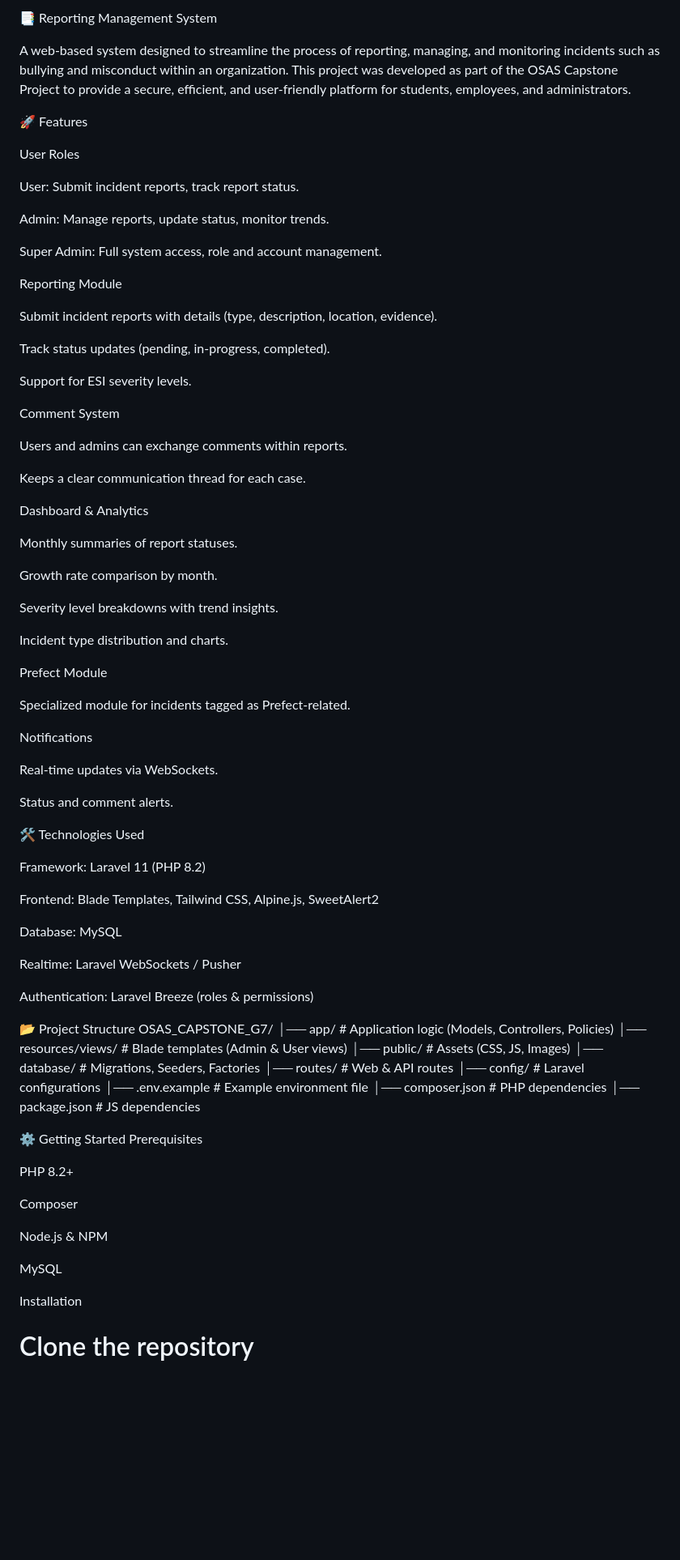
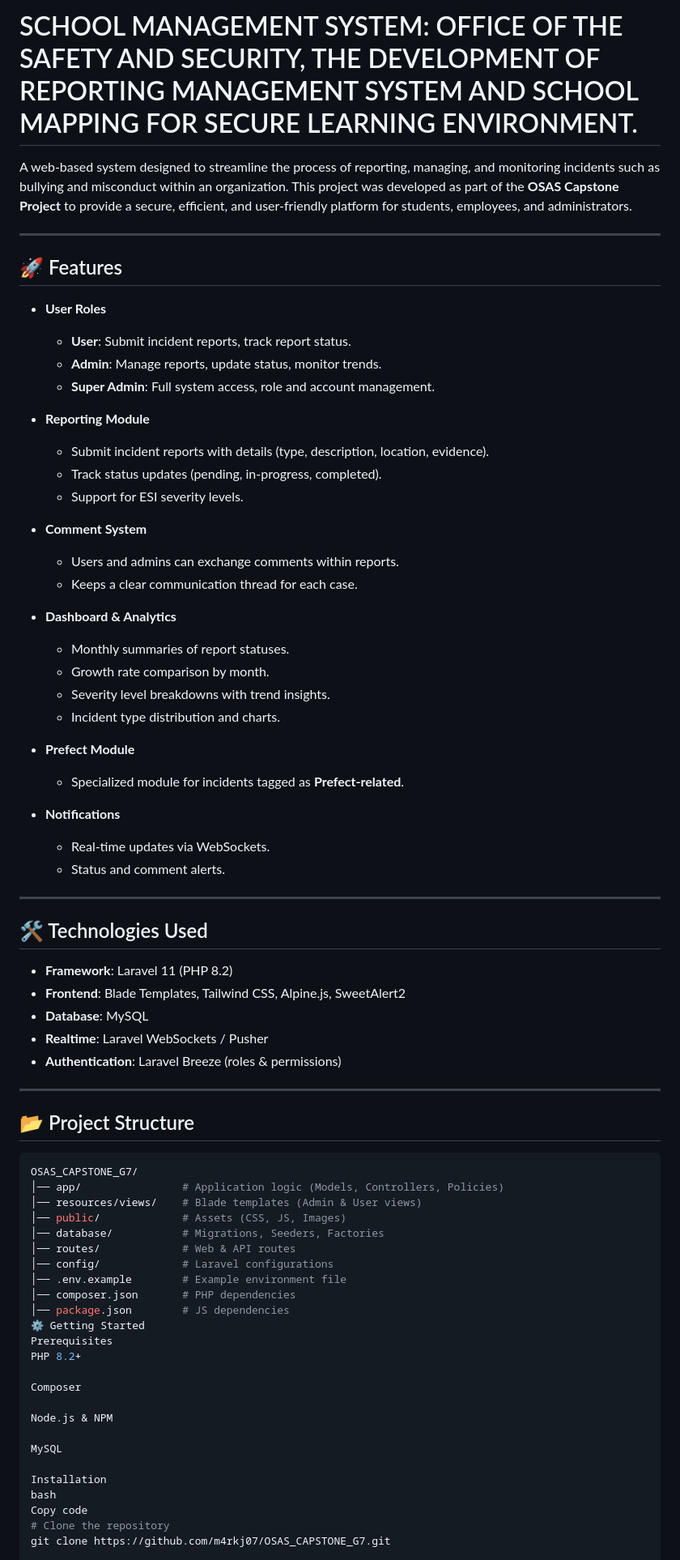
Before and after one commit to m4rkj07/OSAS_CAPSTONE_G7, a Markdown page: README.md, the part around one of its changes. Shown at 81% size. Rendered like a GitHub page; blank space fills up the shorter version.

````diff
--- a/README.md
+++ b/README.md
@@ -1,64 +1,54 @@
-📑 Reporting Management System
+# SCHOOL MANAGEMENT SYSTEM: OFFICE OF THE SAFETY AND SECURITY, THE DEVELOPMENT OF REPORTING MANAGEMENT SYSTEM AND SCHOOL MAPPING FOR SECURE LEARNING ENVIRONMENT.
 
-A web-based system designed to streamline the process of reporting, managing, and monitoring incidents such as bullying and misconduct within an organization. This project was developed as part of the OSAS Capstone Project to provide a secure, efficient, and user-friendly platform for students, employees, and administrators.
 
-🚀 Features
+A web-based system designed to streamline the process of reporting, managing, and monitoring incidents such as bullying and misconduct within an organization. This project was developed as part of the **OSAS Capstone Project** to provide a secure, efficient, and user-friendly platform for students, employees, and administrators.
 
-User Roles
+---
 
-User: Submit incident reports, track report status.
+## 🚀 Features
 
-Admin: Manage reports, update status, monitor trends.
+- **User Roles**
+  - **User**: Submit incident reports, track report status.
+  - **Admin**: Manage reports, update status, monitor trends.
+  - **Super Admin**: Full system access, role and account management.
 
-Super Admin: Full system access, role and account management.
+- **Reporting Module**
+  - Submit incident reports with details (type, description, location, evidence).
+  - Track status updates (pending, in-progress, completed).
+  - Support for ESI severity levels.
 
-Reporting Module
+- **Comment System**
+  - Users and admins can exchange comments within reports.
+  - Keeps a clear communication thread for each case.
 
-Submit incident reports with details (type, description, location, evidence).
+- **Dashboard & Analytics**
+  - Monthly summaries of report statuses.
+  - Growth rate comparison by month.
+  - Severity level breakdowns with trend insights.
+  - Incident type distribution and charts.
 
-Track status updates (pending, in-progress, completed).
+- **Prefect Module**
+  - Specialized module for incidents tagged as **Prefect-related**.
 
-Support for ESI severity levels.
+- **Notifications**
+  - Real-time updates via WebSockets.
+  - Status and comment alerts.
 
-Comment System
+---
 
-Users and admins can exchange comments within reports.
+## 🛠️ Technologies Used
 
-Keeps a clear communication thread for each case.
+- **Framework**: Laravel 11 (PHP 8.2)
+- **Frontend**: Blade Templates, Tailwind CSS, Alpine.js, SweetAlert2
+- **Database**: MySQL
+- **Realtime**: Laravel WebSockets / Pusher
+- **Authentication**: Laravel Breeze (roles & permissions)
 
-Dashboard & Analytics
+---
 
-Monthly summaries of report statuses.
+## 📂 Project Structure
 
-Growth rate comparison by month.
-
-Severity level breakdowns with trend insights.
-
-Incident type distribution and charts.
-
-Prefect Module
-
-Specialized module for incidents tagged as Prefect-related.
-
-Notifications
-
-Real-time updates via WebSockets.
-
-Status and comment alerts.
-
-🛠️ Technologies Used
-
-Framework: Laravel 11 (PHP 8.2)
-
-Frontend: Blade Templates, Tailwind CSS, Alpine.js, SweetAlert2
-
-Database: MySQL
-
-Realtime: Laravel WebSockets / Pusher
-
-Authentication: Laravel Breeze (roles & permissions)
-
-📂 Project Structure
+```bash
 OSAS_CAPSTONE_G7/
 │── app/                # Application logic (Models, Controllers, Policies)
 │── resources/views/    # Blade templates (Admin & User views)
@@ -69,10 +59,8 @@ OSAS_CAPSTONE_G7/
 │── .env.example        # Example environment file
 │── composer.json       # PHP dependencies
 │── package.json        # JS dependencies
-
 ⚙️ Getting Started
 Prerequisites
-
 PHP 8.2+
 
 Composer
@@ -82,6 +70,8 @@ Node.js & NPM
 MySQL
 
 Installation
+bash
+Copy code
 # Clone the repository
 git clone https://github.com/m4rkj07/OSAS_CAPSTONE_G7.git
 
````
Also changed, not shown: other parts of README.md (+3 -8 lines).
